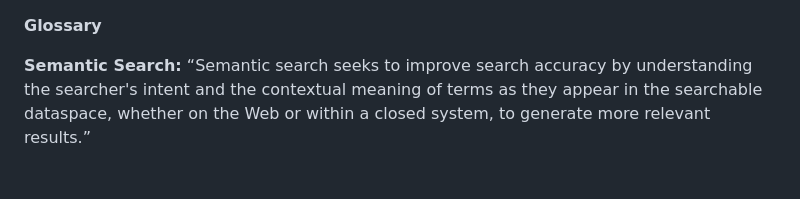
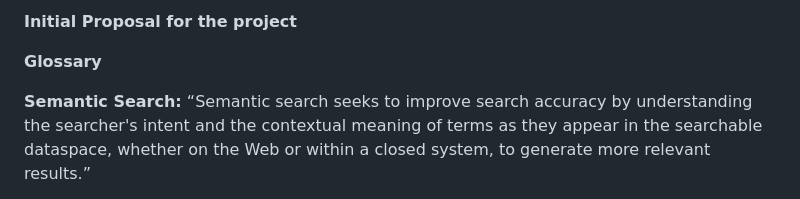
Before and after one commit to olsenbudanur/LLM_Chatbot_With_Context, a Markdown page: README.md, the part around the change. Rendered like a GitHub page.

```diff
--- a/README.md
+++ b/README.md
@@ -1,3 +1,5 @@
+**Initial Proposal for the project**
+
 **Glossary**
 
 **Semantic Search:** “Semantic search seeks to improve search accuracy by understanding the searcher's intent and the contextual meaning of terms as they appear in the searchable dataspace, whether on the Web or within a closed system, to generate more relevant results.”
```
